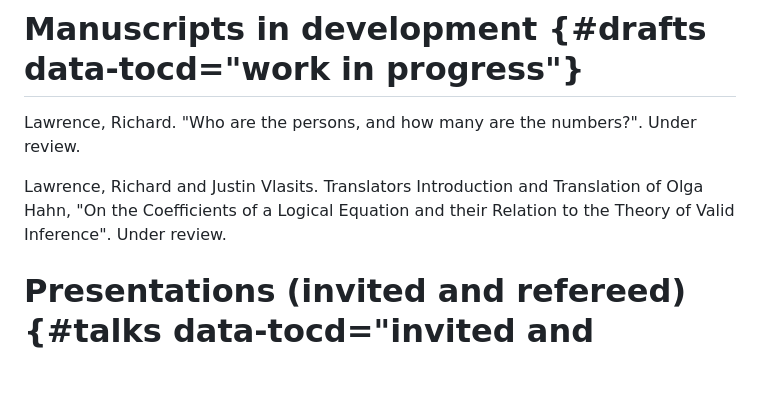
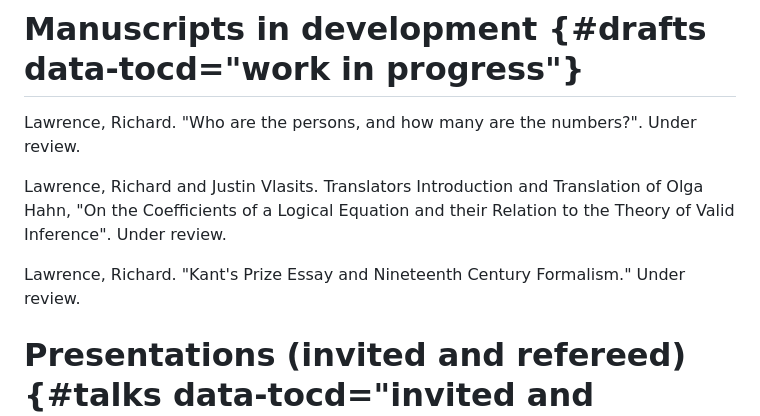
Before and after one commit to wyleyr/recursewithless-site, a Markdown page: cv.md, the part around the change. Rendered like a GitHub page; blank space fills up the shorter version.

Commit message:
cv: add Kant paper as draft

```diff
--- a/cv.md
+++ b/cv.md
@@ -206,6 +206,9 @@ Lawrence, Richard and Justin Vlasits. Translators Introduction and
 Translation of Olga Hahn, "On the Coefficients of a Logical Equation
 and their Relation to the Theory of Valid Inference". Under review.
 
+Lawrence, Richard. "Kant's Prize Essay and Nineteenth Century
+Formalism." Under review.
+
 # Presentations (invited and refereed) {#talks data-tocd="invited and refereed"}
 
 -   October 23, 2023. "Frege vs. the formalists on content and
```
Also changed, not shown: cv4pdf.md (+3 -0 lines).
